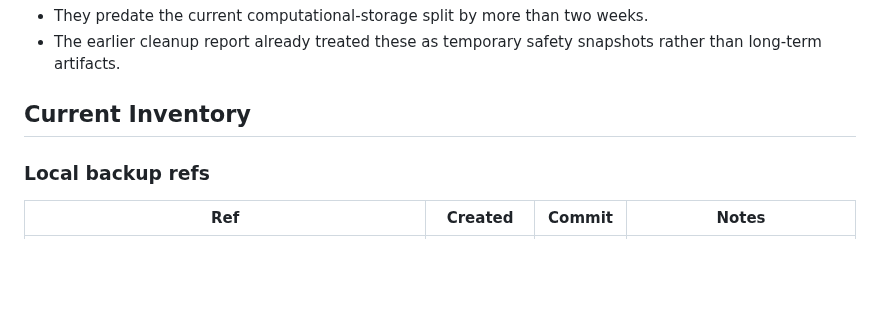
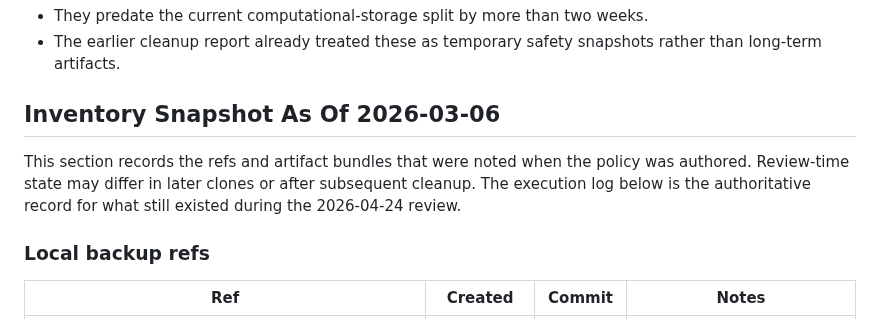
Before and after one commit to mattmre/CHELATEDAI, a Markdown page: docs/computational-storage-retention-policy-2026-03-06.md, the part around the change. GitHub-like rendering; blank space fills up the shorter version.

Commit message:
docs: clarify retention inventory snapshot
Mark the 2026-03-06 inventory table as a historical snapshot so it does not conflict with the later execution log.

Co-authored-by: Copilot <223556219+Copilot@users.noreply.github.com>

```diff
--- a/docs/computational-storage-retention-policy-2026-03-06.md
+++ b/docs/computational-storage-retention-policy-2026-03-06.md
@@ -42,7 +42,12 @@ Reason:
 - They predate the current computational-storage split by more than two weeks.
 - The earlier cleanup report already treated these as temporary safety snapshots rather than long-term artifacts.
 
-## Current Inventory
+## Inventory Snapshot As Of 2026-03-06
+
+This section records the refs and artifact bundles that were noted when the
+policy was authored. Review-time state may differ in later clones or after
+subsequent cleanup. The execution log below is the authoritative record for
+what still existed during the 2026-04-24 review.
 
 ### Local backup refs
 
```
